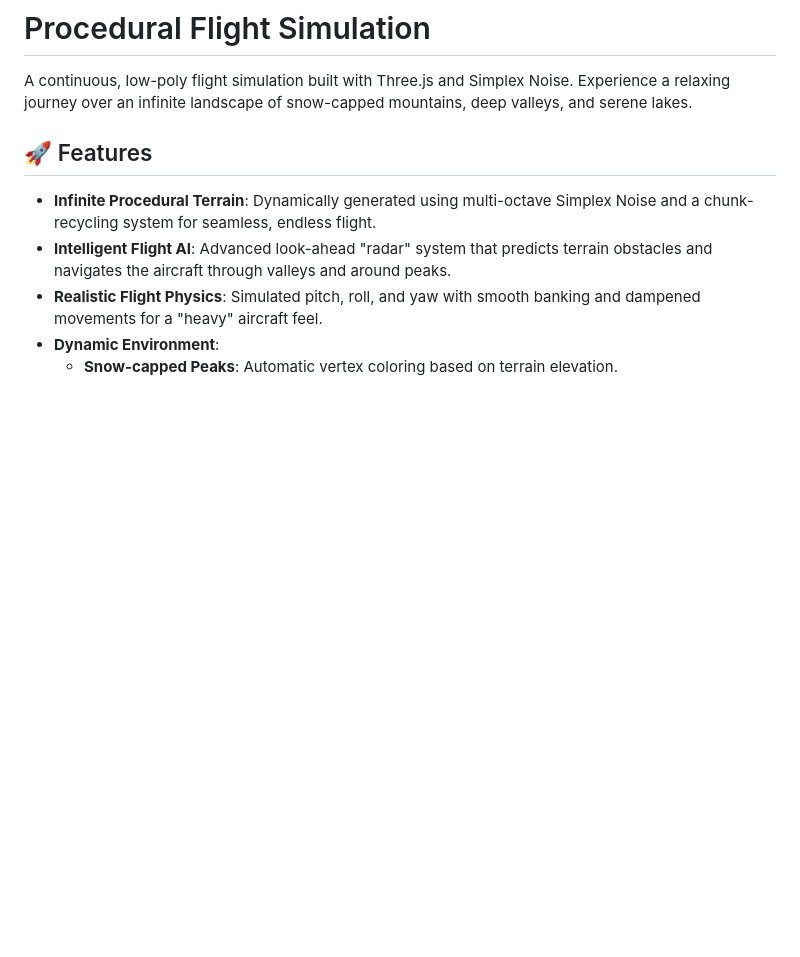
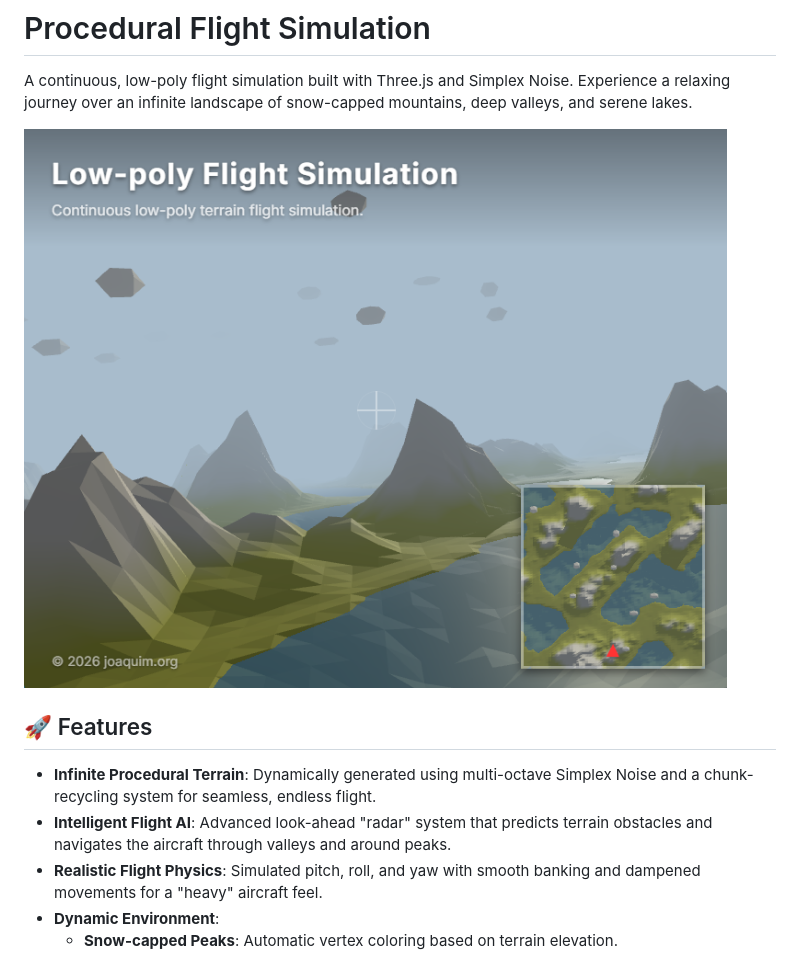
Before and after one commit to joaquimorg/lowpoly-fly, a Markdown page: README.md, the part around the change. GitHub-like rendering; pictures changed too: fly.png (added); blank space fills up the shorter version.

Commit message:
docs: Embed `fly.png` screenshot into README.

```diff
--- a/README.md
+++ b/README.md
@@ -1,6 +1,8 @@
 # Procedural Flight Simulation
 
 A continuous, low-poly flight simulation built with Three.js and Simplex Noise. Experience a relaxing journey over an infinite landscape of snow-capped mountains, deep valleys, and serene lakes.
+
+<img src="fly.png" alt="Procedural Flight Simulation" />
 
 ## 🚀 Features
 
```
